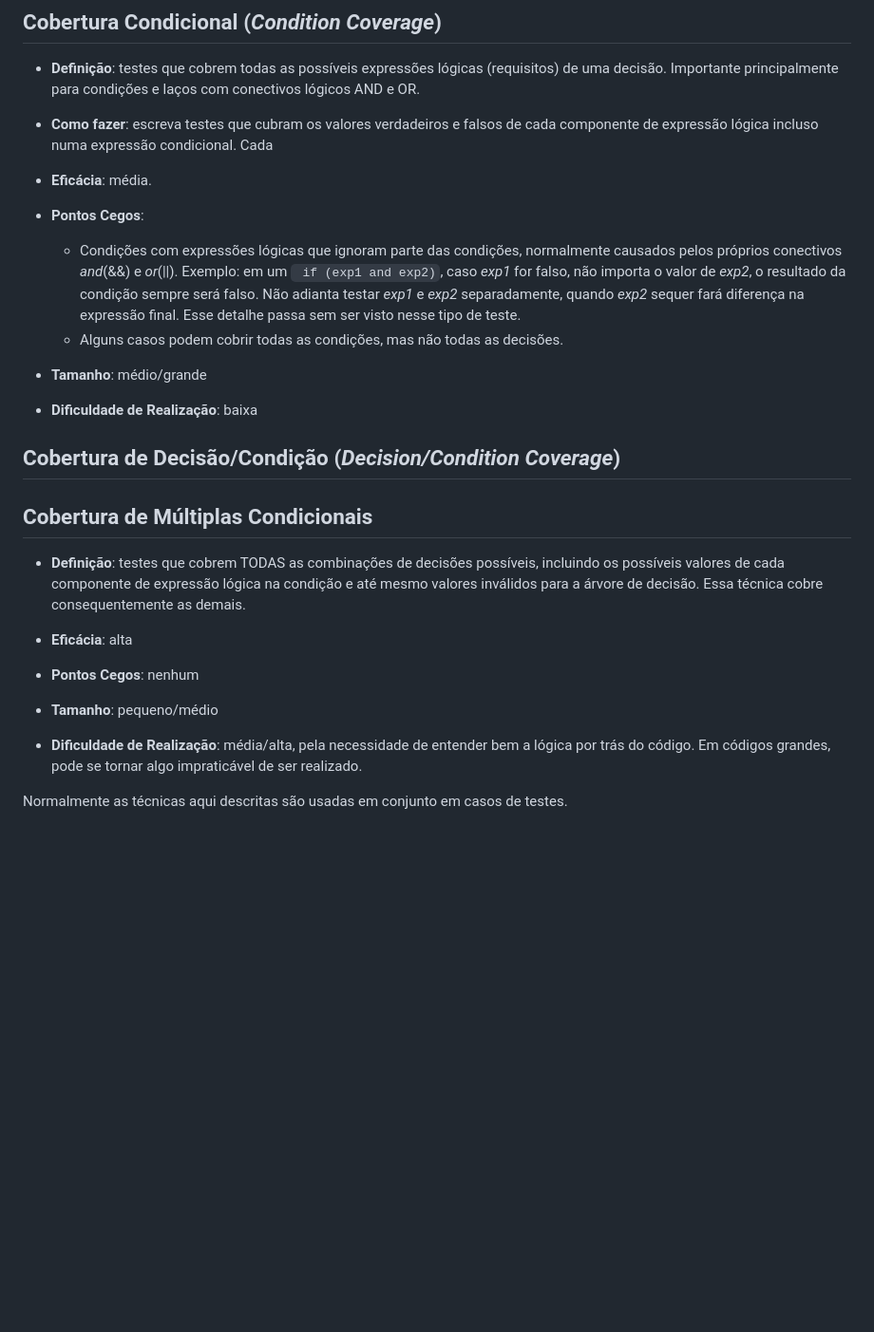
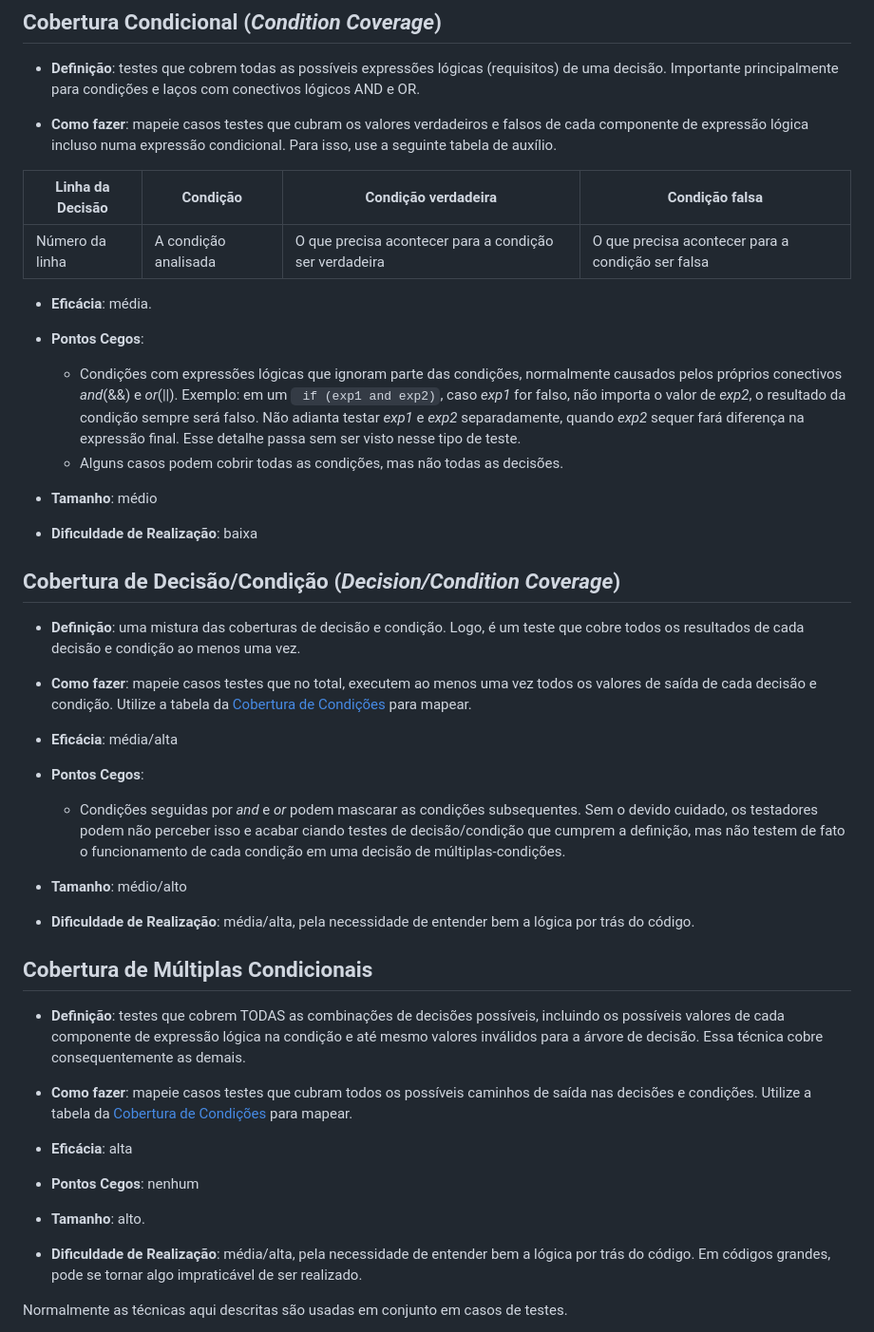
Before and after one commit to Raphides/Testes-de-Software-UnB-2023.1, a Markdown page: Módulo_3/tecnicas.md, the part around one of its changes. Shown at 95% size. GitHub-like rendering; blank space fills up the shorter version.

Commit message:
Adição da Cobertura de Decisão/Condição

```diff
--- a/Módulo_3/tecnicas.md
+++ b/Módulo_3/tecnicas.md
@@ -44,7 +46,13 @@
 
 - **Definição**: testes que cobrem todas as possíveis expressões lógicas (requisitos) de uma decisão. Importante principalmente para condições e laços com conectivos lógicos AND e OR.
 
-- **Como fazer**: escreva testes que cubram os valores verdadeiros e falsos de cada componente de expressão lógica incluso numa expressão condicional. Cada
+- **Como fazer**: mapeie casos testes que cubram os valores verdadeiros e falsos de cada componente de expressão lógica incluso numa expressão condicional. Para isso, use a seguinte tabela de auxílio.
+
+
+|Linha da Decisão|Condição|Condição verdadeira|Condição falsa|
+|-|-|-|-|
+|Número da linha|A condição analisada|O que precisa acontecer para a condição ser verdadeira|O que precisa acontecer para a condição ser falsa|
+
 
 - **Eficácia**: média.
 
@@ -52,21 +60,37 @@
     - Condições com expressões lógicas que ignoram parte das condições, normalmente causados pelos próprios conectivos *and*(&&) e *or*(||). Exemplo: em um ` if (exp1 and exp2)`, caso *exp1* for falso, não importa o valor de *exp2*, o resultado da condição sempre será falso. Não adianta testar *exp1* e *exp2* separadamente, quando *exp2* sequer fará diferença na expressão final. Esse detalhe passa sem ser visto nesse tipo de teste.
     - Alguns casos podem cobrir todas as condições, mas não todas as decisões.
 
-- **Tamanho**: médio/grande
+- **Tamanho**: médio
 
 - **Dificuldade de Realização**: baixa
 
+
 ## Cobertura de Decisão/Condição (*Decision/Condition Coverage*)
+
+- **Definição**: uma mistura das coberturas de decisão e condição. Logo, é um teste que cobre todos os resultados de cada decisão e condição ao menos uma vez.
+
+- **Como fazer**: mapeie casos testes que no total, executem ao menos uma vez todos os valores de saída de cada decisão e condição. Utilize a tabela da [Cobertura de Condições](#Cobertura-Condicional) para mapear.
+
+- **Eficácia**: média/alta
+
+- **Pontos Cegos**:
+    - Condições seguidas por *and* e *or* podem mascarar as condições subsequentes. Sem o devido cuidado, os testadores podem não perceber isso e acabar ciando testes de decisão/condição que cumprem a definição, mas não testem de fato o funcionamento de cada condição em uma decisão de múltiplas-condições.
+
+- **Tamanho**: médio/alto
+
+- **Dificuldade de Realização**: média/alta, pela necessidade de entender bem a lógica por trás do código.
 
 ## Cobertura de Múltiplas Condicionais
 
 - **Definição**: testes que cobrem TODAS as combinações de decisões possíveis, incluindo os possíveis valores de cada componente de expressão lógica na condição e até mesmo valores inválidos para a árvore de decisão. Essa técnica cobre consequentemente as demais.
 
+- **Como fazer**: mapeie casos testes que cubram todos os possíveis caminhos de saída nas decisões e condições. Utilize a tabela da [Cobertura de Condições](#Cobertura-Condicional) para mapear.
+
 - **Eficácia**: alta
 
 - **Pontos Cegos**: nenhum
 
-- **Tamanho**: pequeno/médio
+- **Tamanho**: alto.
 
 - **Dificuldade de Realização**: média/alta, pela necessidade de entender bem a lógica por trás do código. Em códigos grandes, pode se tornar algo impraticável de ser realizado.
 
```
Also changed, not shown: other parts of Módulo_3/tecnicas.md (+6 -4 lines).
